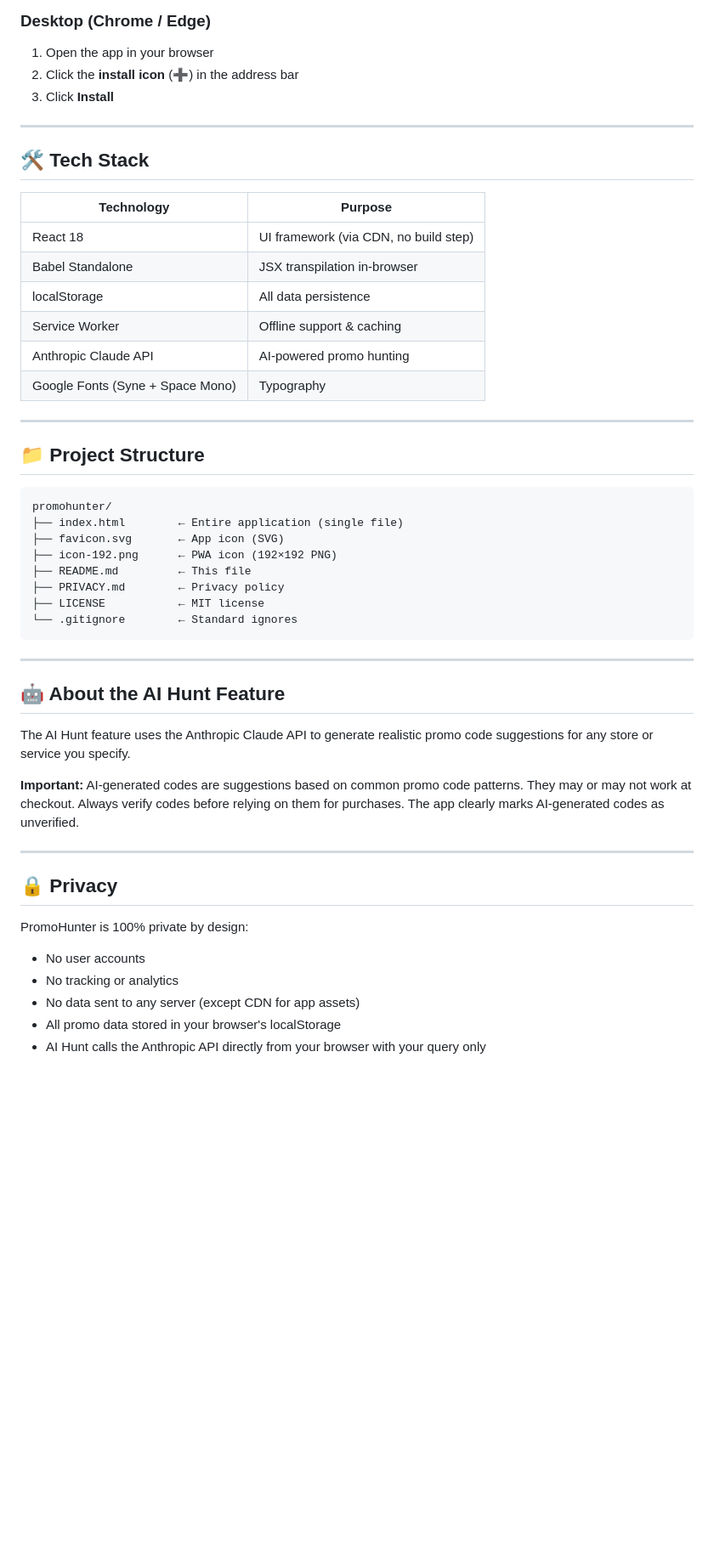
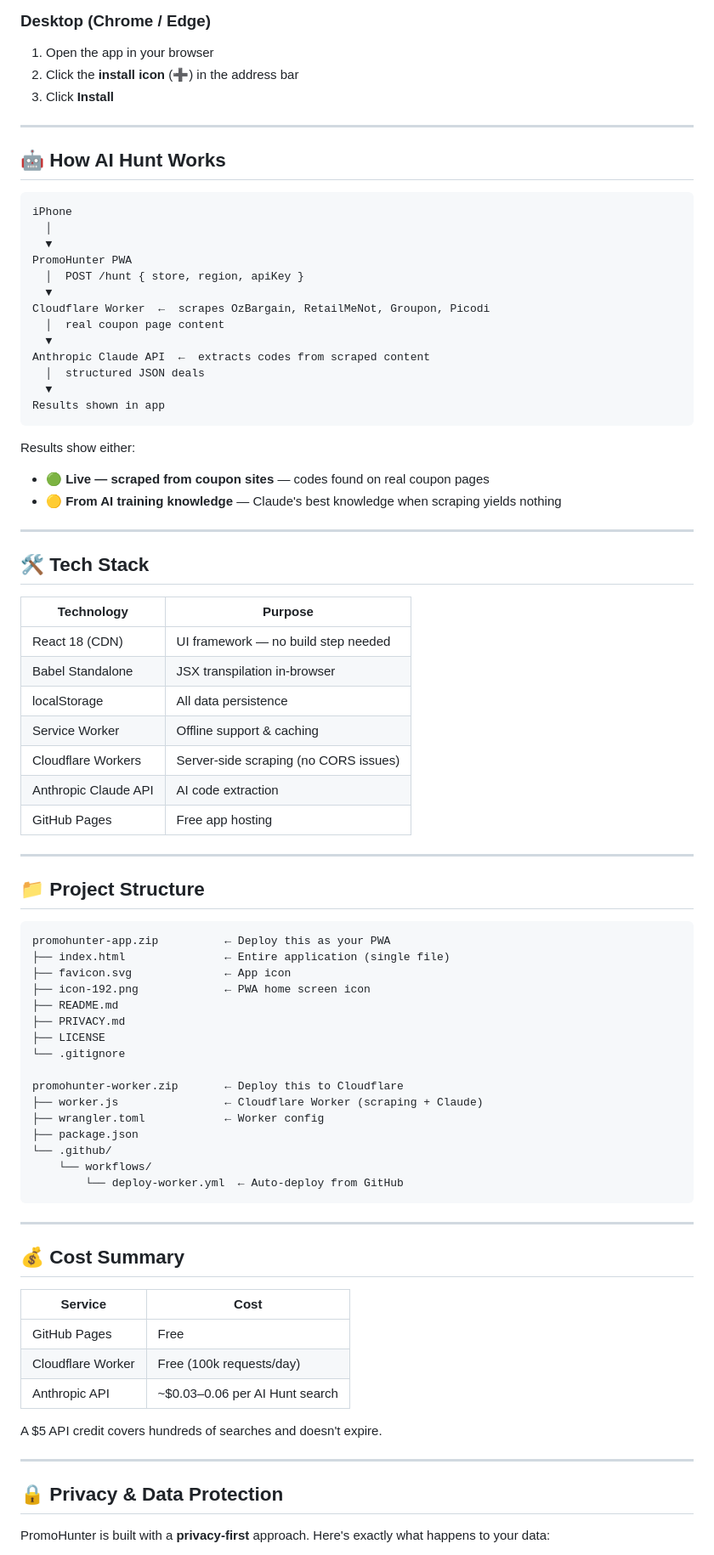
Before and after one commit to tinq777/promohunter, a Markdown page: README.md, the part around one of its changes. Shown at 85% size. Rendered like a GitHub page; blank space fills up the shorter version.

````diff
--- a/README.md
+++ b/README.md
@@ -66,48 +152,80 @@ Upload all files to Netlify, Vercel, Cloudflare Pages, or any static hosting pro
 
 ---
 
+## 🤖 How AI Hunt Works
+
+```
+iPhone
+  │
+  ▼
+PromoHunter PWA
+  │  POST /hunt { store, region, apiKey }
+  ▼
+Cloudflare Worker  ←  scrapes OzBargain, RetailMeNot, Groupon, Picodi
+  │  real coupon page content
+  ▼
+Anthropic Claude API  ←  extracts codes from scraped content
+  │  structured JSON deals
+  ▼
+Results shown in app
+```
+
+Results show either:
+- 🟢 **Live — scraped from coupon sites** — codes found on real coupon pages
+- 🟡 **From AI training knowledge** — Claude's best knowledge when scraping yields nothing
+
+---
+
 ## 🛠️ Tech Stack
 
 | Technology | Purpose |
 |---|---|
-| React 18 | UI framework (via CDN, no build step) |
+| React 18 (CDN) | UI framework — no build step needed |
 | Babel Standalone | JSX transpilation in-browser |
 | localStorage | All data persistence |
 | Service Worker | Offline support & caching |
-| Anthropic Claude API | AI-powered promo hunting |
-| Google Fonts (Syne + Space Mono) | Typography |
+| Cloudflare Workers | Server-side scraping (no CORS issues) |
+| Anthropic Claude API | AI code extraction |
+| GitHub Pages | Free app hosting |
 
 ---
 
 ## 📁 Project Structure
 
 ```
-promohunter/
-├── index.html        ← Entire application (single file)
-├── favicon.svg       ← App icon (SVG)
-├── icon-192.png      ← PWA icon (192×192 PNG)
-├── README.md         ← This file
-├── PRIVACY.md        ← Privacy policy
-├── LICENSE           ← MIT license
-└── .gitignore        ← Standard ignores
+promohunter-app.zip          ← Deploy this as your PWA
+├── index.html               ← Entire application (single file)
+├── favicon.svg              ← App icon
+├── icon-192.png             ← PWA home screen icon
+├── README.md
+├── PRIVACY.md
+├── LICENSE
+└── .gitignore
+
+promohunter-worker.zip       ← Deploy this to Cloudflare
+├── worker.js                ← Cloudflare Worker (scraping + Claude)
+├── wrangler.toml            ← Worker config
+├── package.json
+└── .github/
+    └── workflows/
+        └── deploy-worker.yml  ← Auto-deploy from GitHub
 ```
 
 ---
 
-## 🤖 About the AI Hunt Feature
+## 💰 Cost Summary
 
-The AI Hunt feature uses the Anthropic Claude API to generate realistic promo code suggestions for any store or service you specify.
+| Service | Cost |
+|---|---|
+| GitHub Pages | Free |
+| Cloudflare Worker | Free (100k requests/day) |
+| Anthropic API | ~$0.03–0.06 per AI Hunt search |
 
-**Important:** AI-generated codes are suggestions based on common promo code patterns. They may or may not work at checkout. Always verify codes before relying on them for purchases. The app clearly marks AI-generated codes as unverified.
+A $5 API credit covers hundreds of searches and doesn't expire.
 
 ---
 
-## 🔒 Privacy
+## 🔒 Privacy & Data Protection
 
-PromoHunter is 100% private by design:
-- No user accounts
-- No tracking or analytics
-- No data sent to any server (except CDN for app assets)
-- All promo data stored in your browser's localStorage
-- AI Hunt calls the Anthropic API directly from your browser with your query only
+PromoHunter is built with a **privacy-first** approach. Here's exactly what happens to your data:
 
````
Also changed, not shown: other parts of README.md (+154 -31 lines).
